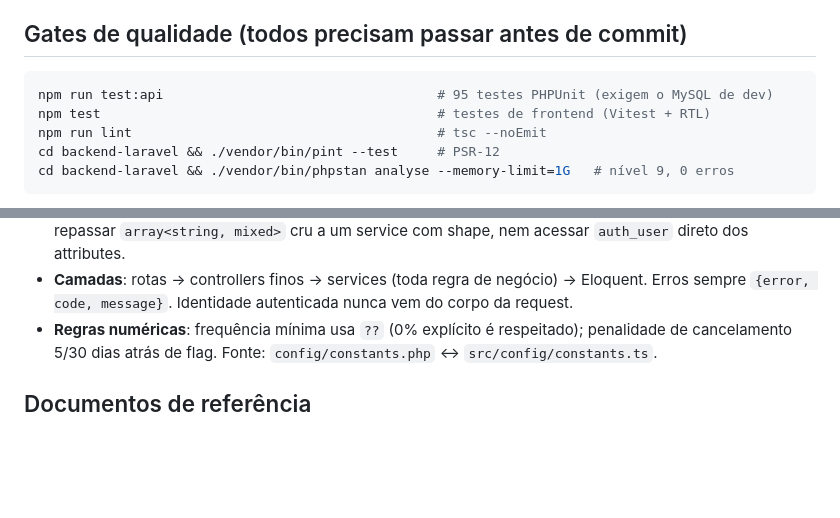
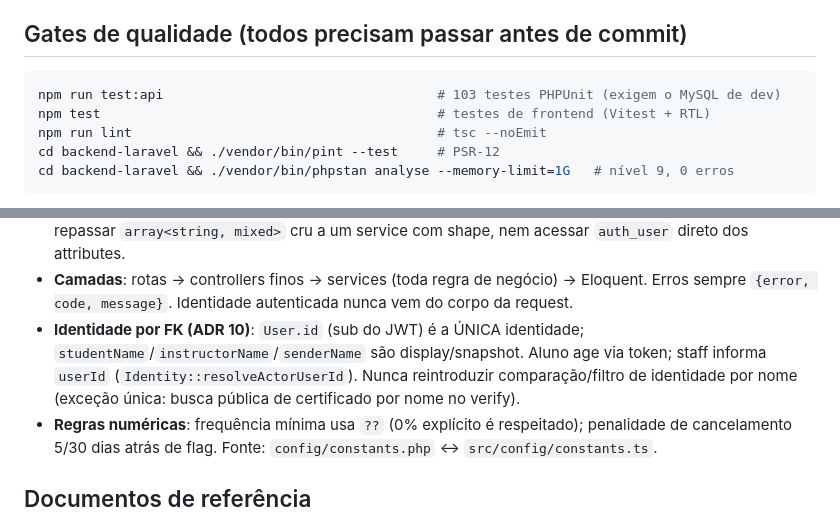
Before and after one commit to ptkalmeida/avasec, a Markdown page: CLAUDE.md, 2 parts joined by grey strips. Rendered like a GitHub page; blank space fills up the shorter version.

Commit message:
docs: invariante de identidade por FK (ADR 10) e contagem de testes no CLAUDE.md
Co-Authored-By: Claude Fable 5 <noreply@anthropic.com>

````diff
--- a/CLAUDE.md
+++ b/CLAUDE.md
@@ -29,7 +29,7 @@ Logins demo (teclado numérico): Admin Superior **9999**, Gestor de Conteúdos
 ## Gates de qualidade (todos precisam passar antes de commit)
 
 ```bash
-npm run test:api                                   # 95 testes PHPUnit (exigem o MySQL de dev)
+npm run test:api                                   # 103 testes PHPUnit (exigem o MySQL de dev)
 npm test                                           # testes de frontend (Vitest + RTL)
 npm run lint                                       # tsc --noEmit
 cd backend-laravel && ./vendor/bin/pint --test     # PSR-12
@@ -55,6 +55,11 @@ Cobertura do backend (opcional, Xdebug sob demanda): `npm run test:api:coverage`
 - **Camadas**: rotas → controllers finos → services (toda regra de negócio) →
   Eloquent. Erros sempre `{error, code, message}`. Identidade autenticada nunca
   vem do corpo da request.
+- **Identidade por FK (ADR 10)**: `User.id` (sub do JWT) é a ÚNICA identidade;
+  `studentName`/`instructorName`/`senderName` são display/snapshot. Aluno age
+  via token; staff informa `userId` (`Identity::resolveActorUserId`). Nunca
+  reintroduzir comparação/filtro de identidade por nome (exceção única: busca
+  pública de certificado por nome no verify).
 - **Regras numéricas**: frequência mínima usa `??` (0% explícito é respeitado);
   penalidade de cancelamento 5/30 dias atrás de flag. Fonte:
   `config/constants.php` ↔ `src/config/constants.ts`.
````
